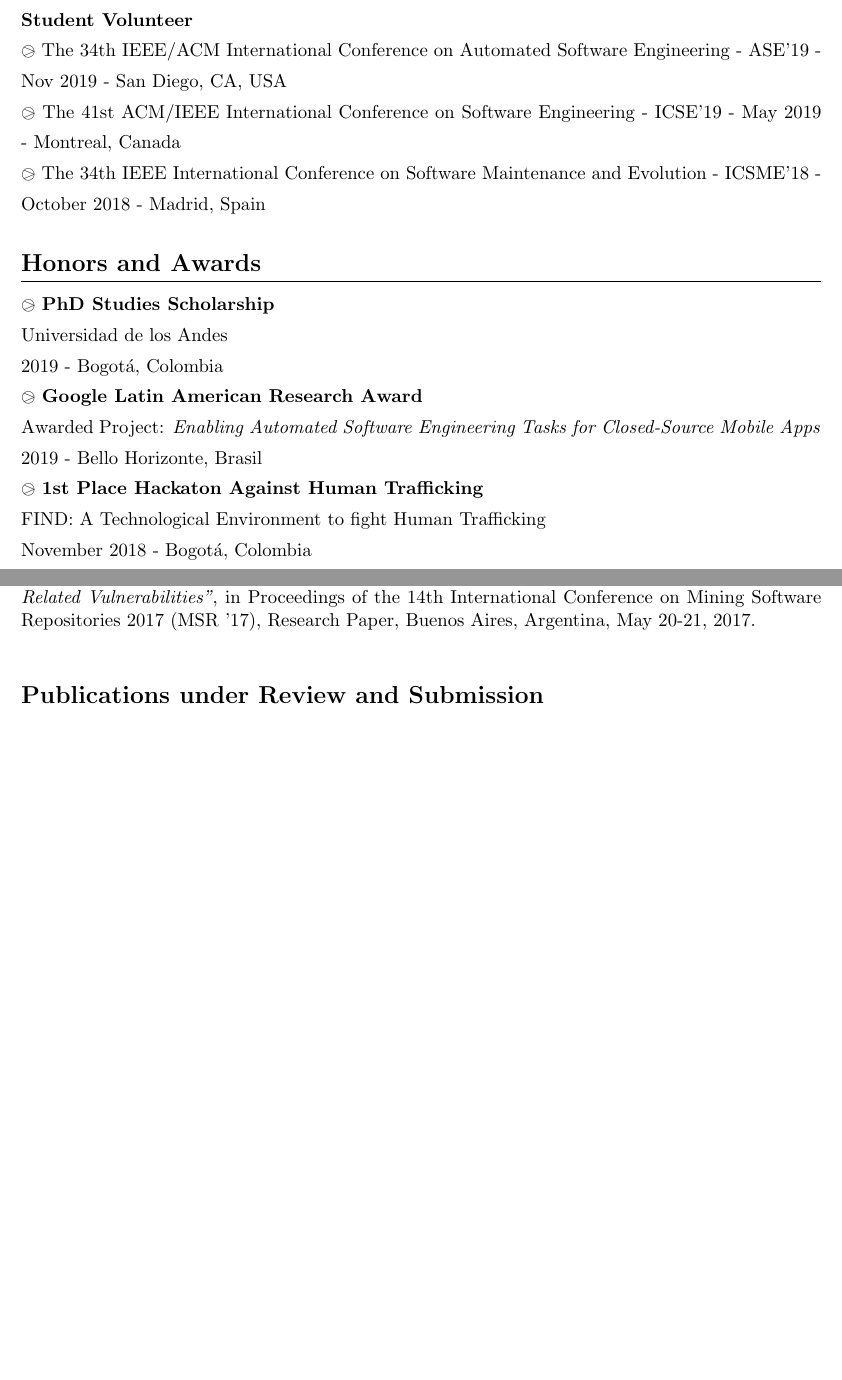
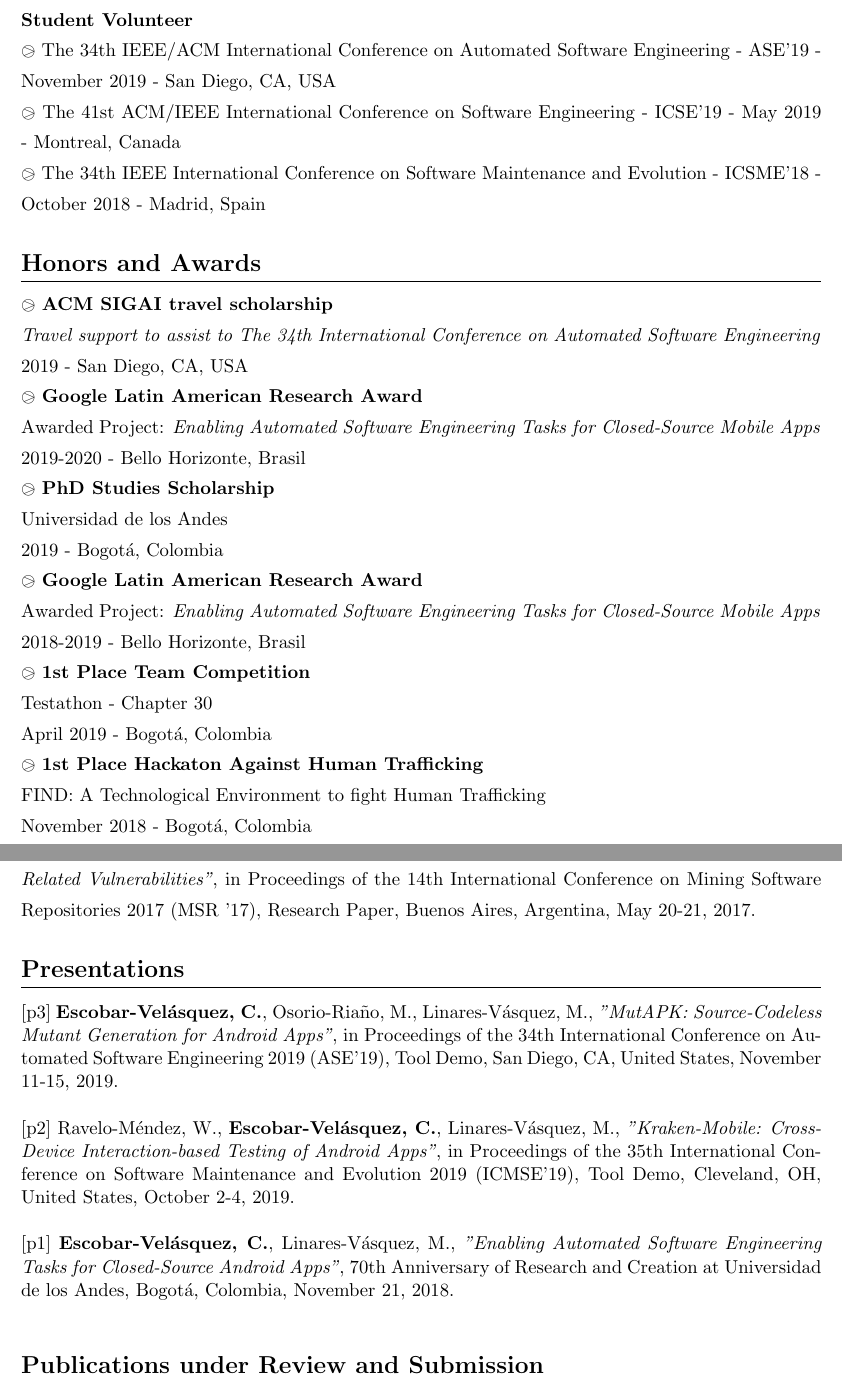
Before and after one commit to caev03/CV, a LaTeX document (main.tex): two parts of pages 2 and 3 of 3 before the commit and two parts of pages 2 and 3 of 4 after it, joined at a grey line, cut so that both start at the same text, the shorter picture padded with empty space. Compiled offline with pdfLaTeX.

Commit message:
Add presentations

```diff
--- a/main.tex
+++ b/main.tex
@@ -99,7 +99,7 @@ Jan. 2017 - Jun. 2017\\
 \normalsize
 \vspace{2ex}
 \noindent \textbf{Student Volunteer} \\
-$\ogreaterthan$ The 34th IEEE/ACM International Conference on Automated Software Engineering - ASE'19 - Nov 2019 - San Diego, CA, USA \\
+$\ogreaterthan$ The 34th IEEE/ACM International Conference on Automated Software Engineering - ASE'19 - November 2019 - San Diego, CA, USA \\
 $\ogreaterthan$ The 41st ACM/IEEE International Conference on Software Engineering - ICSE'19 - May 2019 - Montreal, Canada \\
 $\ogreaterthan$ The 34th IEEE International Conference on Software Maintenance and Evolution - ICSME'18 - October 2018 - Madrid, Spain \\
 \\
@@ -108,12 +108,21 @@ $\ogreaterthan$ The 34th IEEE International Conference on Software Maintenance a
 \hrule
 \normalsize
 \vspace{2ex}
+\noindent $\ogreaterthan$ \textbf{ACM SIGAI travel scholarship} \\
+\textit{Travel support to assist to The 34th International Conference on Automated Software Engineering }\\
+2019 - San Diego, CA, USA \\
+\noindent $\ogreaterthan$ \textbf{Google Latin American Research Award} \\
+Awarded Project: \textit{Enabling Automated Software Engineering Tasks for Closed-Source Mobile Apps}\\
+2019-2020 - Bello Horizonte, Brasil \\
 \noindent $\ogreaterthan$ \textbf{PhD Studies Scholarship} \\
 Universidad de los Andes\\
 2019 - Bogotá, Colombia \\
 \noindent $\ogreaterthan$ \textbf{Google Latin American Research Award} \\
 Awarded Project: \textit{Enabling Automated Software Engineering Tasks for Closed-Source Mobile Apps}\\
-2019 - Bello Horizonte, Brasil \\
+2018-2019 - Bello Horizonte, Brasil \\
+\noindent $\ogreaterthan$ \textbf{1st Place Team Competition} \\
+Testathon - Chapter 30\\
+April 2019 - Bogotá, Colombia \\
 \noindent $\ogreaterthan$ \textbf{1st Place Hackaton Against Human Trafficking} \\
 FIND: A Technological Environment to fight Human Trafficking\\
 November 2018 - Bogotá, Colombia \\
@@ -132,6 +141,17 @@ Universidad de los Andes\\
 \\
 \noindent [c1] Linares-Vásquez, M., Bavota, G., \textbf{Escobar-Velásquez, C.}, \textit{"An Empirical Study on Android-Related Vulnerabilities"}, in Proceedings of the 14th International Conference on Mining Software Repositories 2017 (MSR ’17), Research Paper, Buenos Aires, Argentina, May 20-21, 2017. \\
 \\
+\noindent \Large{\textbf{Presentations}} \\
+\vspace{-2ex}
+\hrule
+\normalsize
+\vspace{2ex}
+\noindent [p3] \textbf{Escobar-Velásquez, C.}, Osorio-Riaño, M., Linares-Vásquez, M., \textit{"MutAPK: Source-Codeless Mutant Generation for Android Apps"}, in Proceedings of the 34th International Conference on Automated Software Engineering 2019 (ASE’19), Tool Demo, San Diego, CA, United States, November 11-15, 2019. \\
+\\
+\noindent [p2] Ravelo-Méndez, W., \textbf{Escobar-Velásquez, C.}, Linares-Vásquez, M., \textit{"Kraken-Mobile: Cross-Device Interaction-based Testing of Android Apps"}, in Proceedings of the 35th International Conference on Software Maintenance and Evolution 2019 (ICMSE’19), Tool Demo, Cleveland, OH, United States, October 2-4, 2019. \\
+\\
+\noindent [p1] \textbf{Escobar-Velásquez, C.}, Linares-Vásquez, M., \textit{"Enabling Automated Software Engineering Tasks for Closed-Source Android Apps"}, 70th Anniversary of Research and Creation at Universidad de los Andes, Bogotá, Colombia, November 21, 2018. \\
+\\
 
 \noindent \Large{\textbf{Publications under Review and Submission}} \\
 \vspace{-2ex}
```
Also changed, not shown: main.pdf.
